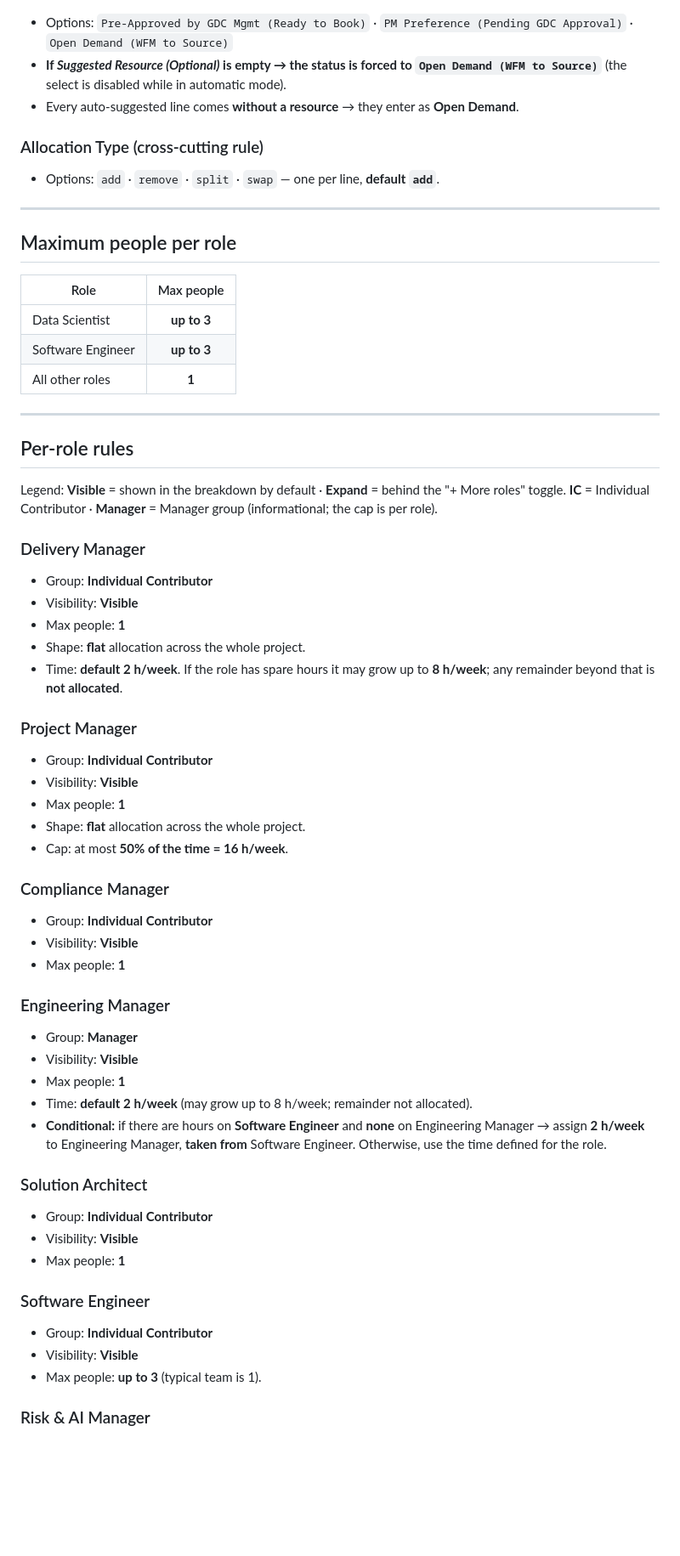
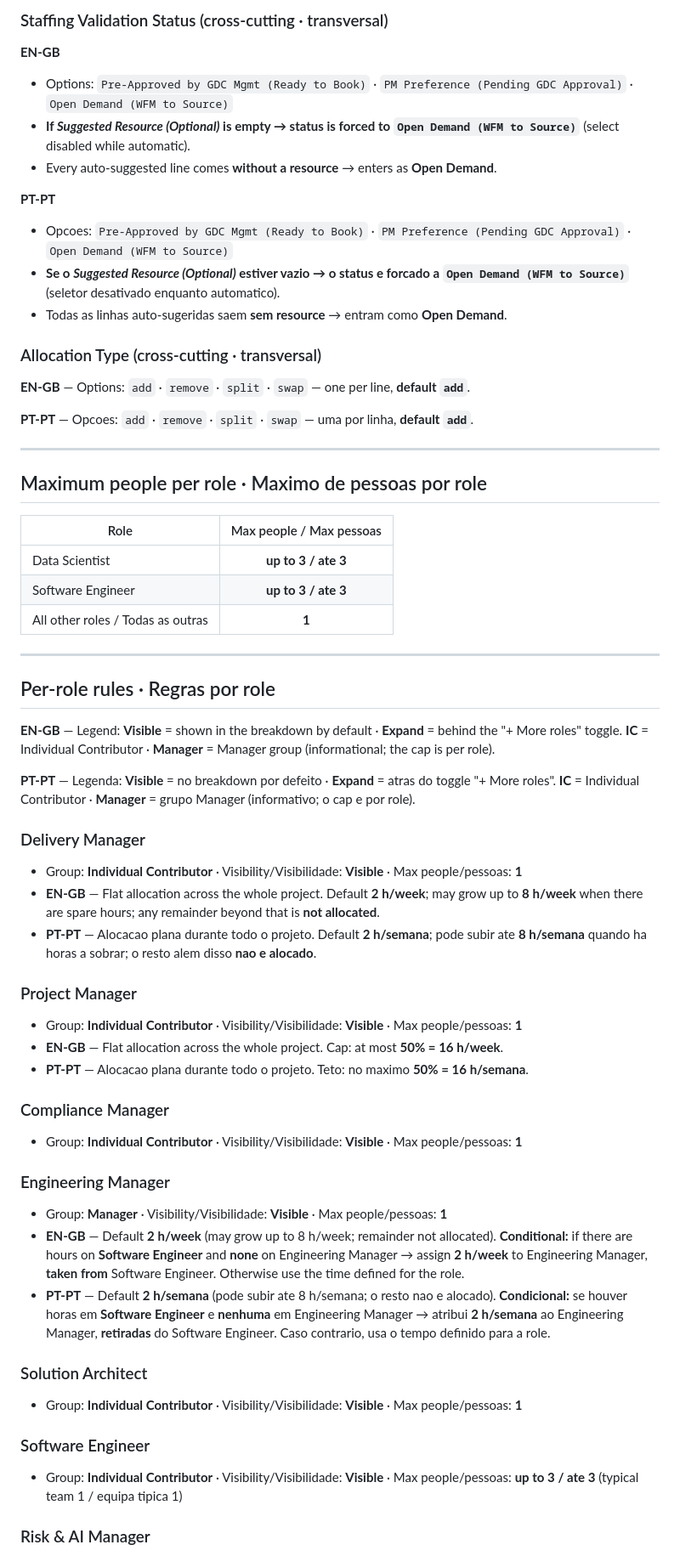
Before and after one commit to carlosmlourenco/jira-servicedesk-submitter-, a Markdown page: allocation-plan/ALLOCATION-RULES.md, the part around one of its changes. Shown at 85% size. Rendered like a GitHub page; blank space fills up the shorter version.

Commit message:
docs: make ALLOCATION-RULES.md bilingual (en-GB + pt-PT, no accents in PT)

```diff
--- a/allocation-plan/ALLOCATION-RULES.md
+++ b/allocation-plan/ALLOCATION-RULES.md
@@ -35,66 +60,62 @@
 
+### Staffing Validation Status (cross-cutting · transversal)
+
+**EN-GB**
 - Options: `Pre-Approved by GDC Mgmt (Ready to Book)` · `PM Preference (Pending GDC Approval)` · `Open Demand (WFM to Source)`
-- **If *Suggested Resource (Optional)* is empty → the status is forced to
-  `Open Demand (WFM to Source)`** (the select is disabled while in automatic mode).
-- Every auto-suggested line comes **without a resource** → they enter as **Open Demand**.
+- **If *Suggested Resource (Optional)* is empty → status is forced to `Open Demand (WFM to Source)`** (select disabled while automatic).
+- Every auto-suggested line comes **without a resource** → enters as **Open Demand**.
 
-### Allocation Type (cross-cutting rule)
+**PT-PT**
+- Opcoes: `Pre-Approved by GDC Mgmt (Ready to Book)` · `PM Preference (Pending GDC Approval)` · `Open Demand (WFM to Source)`
+- **Se o *Suggested Resource (Optional)* estiver vazio → o status e forcado a `Open Demand (WFM to Source)`** (seletor desativado enquanto automatico).
+- Todas as linhas auto-sugeridas saem **sem resource** → entram como **Open Demand**.
 
-- Options: `add` · `remove` · `split` · `swap` — one per line, **default `add`**.
+### Allocation Type (cross-cutting · transversal)
+
+**EN-GB** — Options: `add` · `remove` · `split` · `swap` — one per line, **default `add`**.
+
+**PT-PT** — Opcoes: `add` · `remove` · `split` · `swap` — uma por linha, **default `add`**.
 
 ---
 
-## Maximum people per role
+## Maximum people per role · Maximo de pessoas por role
 
-| Role | Max people |
-|------|:----------:|
-| Data Scientist | **up to 3** |
-| Software Engineer | **up to 3** |
-| All other roles | **1** |
+| Role | Max people / Max pessoas |
+|------|:------------------------:|
+| Data Scientist | **up to 3 / ate 3** |
+| Software Engineer | **up to 3 / ate 3** |
+| All other roles / Todas as outras | **1** |
 
 ---
 
-## Per-role rules
+## Per-role rules · Regras por role
 
-Legend: **Visible** = shown in the breakdown by default · **Expand** = behind the "+ More roles" toggle.
-**IC** = Individual Contributor · **Manager** = Manager group (informational; the cap is per role).
+**EN-GB** — Legend: **Visible** = shown in the breakdown by default · **Expand** = behind the "+ More roles" toggle. **IC** = Individual Contributor · **Manager** = Manager group (informational; the cap is per role).
+
+**PT-PT** — Legenda: **Visible** = no breakdown por defeito · **Expand** = atras do toggle "+ More roles". **IC** = Individual Contributor · **Manager** = grupo Manager (informativo; o cap e por role).
 
 ### Delivery Manager
-- Group: **Individual Contributor**
-- Visibility: **Visible**
-- Max people: **1**
-- Shape: **flat** allocation across the whole project.
-- Time: **default 2 h/week**. If the role has spare hours it may grow up to **8 h/week**; any remainder beyond that is **not allocated**.
+- Group: **Individual Contributor** · Visibility/Visibilidade: **Visible** · Max people/pessoas: **1**
+- **EN-GB** — Flat allocation across the whole project. Default **2 h/week**; may grow up to **8 h/week** when there are spare hours; any remainder beyond that is **not allocated**.
+- **PT-PT** — Alocacao plana durante todo o projeto. Default **2 h/semana**; pode subir ate **8 h/semana** quando ha horas a sobrar; o resto alem disso **nao e alocado**.
 
 ### Project Manager
-- Group: **Individual Contributor**
-- Visibility: **Visible**
-- Max people: **1**
-- Shape: **flat** allocation across the whole project.
-- Cap: at most **50% of the time = 16 h/week**.
+- Group: **Individual Contributor** · Visibility/Visibilidade: **Visible** · Max people/pessoas: **1**
+- **EN-GB** — Flat allocation across the whole project. Cap: at most **50% = 16 h/week**.
+- **PT-PT** — Alocacao plana durante todo o projeto. Teto: no maximo **50% = 16 h/semana**.
 
 ### Compliance Manager
-- Group: **Individual Contributor**
-- Visibility: **Visible**
-- Max people: **1**
+- Group: **Individual Contributor** · Visibility/Visibilidade: **Visible** · Max people/pessoas: **1**
 
 ### Engineering Manager
-- Group: **Manager**
-- Visibility: **Visible**
-- Max people: **1**
-- Time: **default 2 h/week** (may grow up to 8 h/week; remainder not allocated).
-- **Conditional:** if there are hours on **Software Engineer** and **none** on Engineering Manager →
-  assign **2 h/week** to Engineering Manager, **taken from** Software Engineer.
-  Otherwise, use the time defined for the role.
+- Group: **Manager** · Visibility/Visibilidade: **Visible** · Max people/pessoas: **1**
+- **EN-GB** — Default **2 h/week** (may grow up to 8 h/week; remainder not allocated). **Conditional:** if there are hours on **Software Engineer** and **none** on Engineering Manager → assign **2 h/week** to Engineering Manager, **taken from** Software Engineer. Otherwise use the time defined for the role.
+- **PT-PT** — Default **2 h/semana** (pode subir ate 8 h/semana; o resto nao e alocado). **Condicional:** se houver horas em **Software Engineer** e **nenhuma** em Engineering Manager → atribui **2 h/semana** ao Engineering Manager, **retiradas** do Software Engineer. Caso contrario, usa o tempo definido para a role.
 
 ### Solution Architect
-- Group: **Individual Contributor**
-- Visibility: **Visible**
-- Max people: **1**
+- Group: **Individual Contributor** · Visibility/Visibilidade: **Visible** · Max people/pessoas: **1**
 
 ### Software Engineer
-- Group: **Individual Contributor**
-- Visibility: **Visible**
-- Max people: **up to 3** (typical team is 1).
+- Group: **Individual Contributor** · Visibility/Visibilidade: **Visible** · Max people/pessoas: **up to 3 / ate 3** (typical team 1 / equipa tipica 1)
 
 ### Risk & AI Manager
```
Also changed, not shown: other parts of allocation-plan/ALLOCATION-RULES.md (+64 -53 lines).
